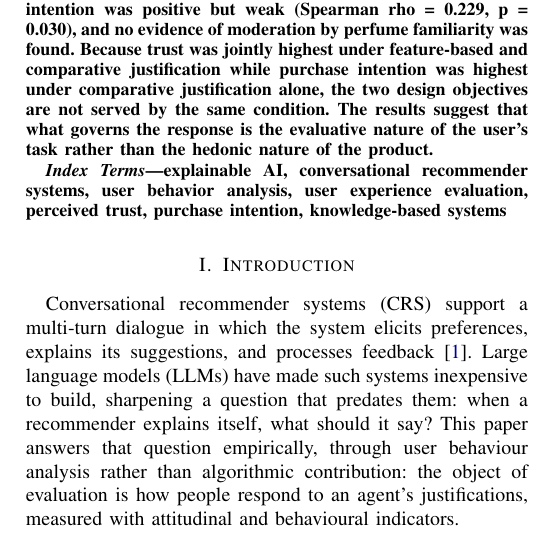
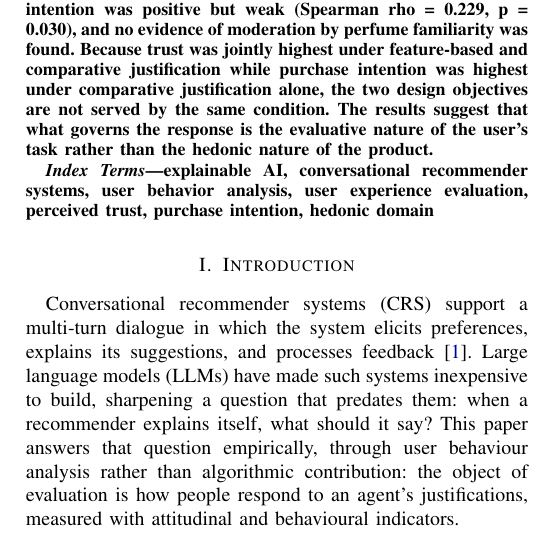
Before and after one commit to rssdsyndt/IEEE-conference-1, a LaTeX paper (main.tex): part of one column of page 1 of 7, cut so that both start at the same text. Compiled offline with pdfLaTeX; a missing font is replaced by an installed copy or a similar font; a LaTeX package or settings file that is missing is left out.

Commit message:
Replace knowledge-based systems keyword with hedonic domain
The backend is a knowledge graph embedding model, which is representation
learning rather than symbolic reasoning over an explicit knowledge base, and
in any case it is held constant across conditions and is not what the paper
contributes. Listing it risked routing the paper to reviewers looking for a
knowledge-modelling contribution that is not there, which would lower the
relevance score rather than raise it.

Hedonic domain is accurate and is the distinguishing context of the study.

Co-Authored-By: Claude Opus 5 <noreply@anthropic.com>

```diff
--- a/main.tex
+++ b/main.tex
@@ -97,7 +97,7 @@ task rather than the hedonic nature of the product.
 
 \begin{IEEEkeywords}
 explainable AI, conversational recommender systems, user behavior analysis, user
-experience evaluation, perceived trust, purchase intention, knowledge-based systems
+experience evaluation, perceived trust, purchase intention, hedonic domain
 \end{IEEEkeywords}
 
 % ===============================================================
```
